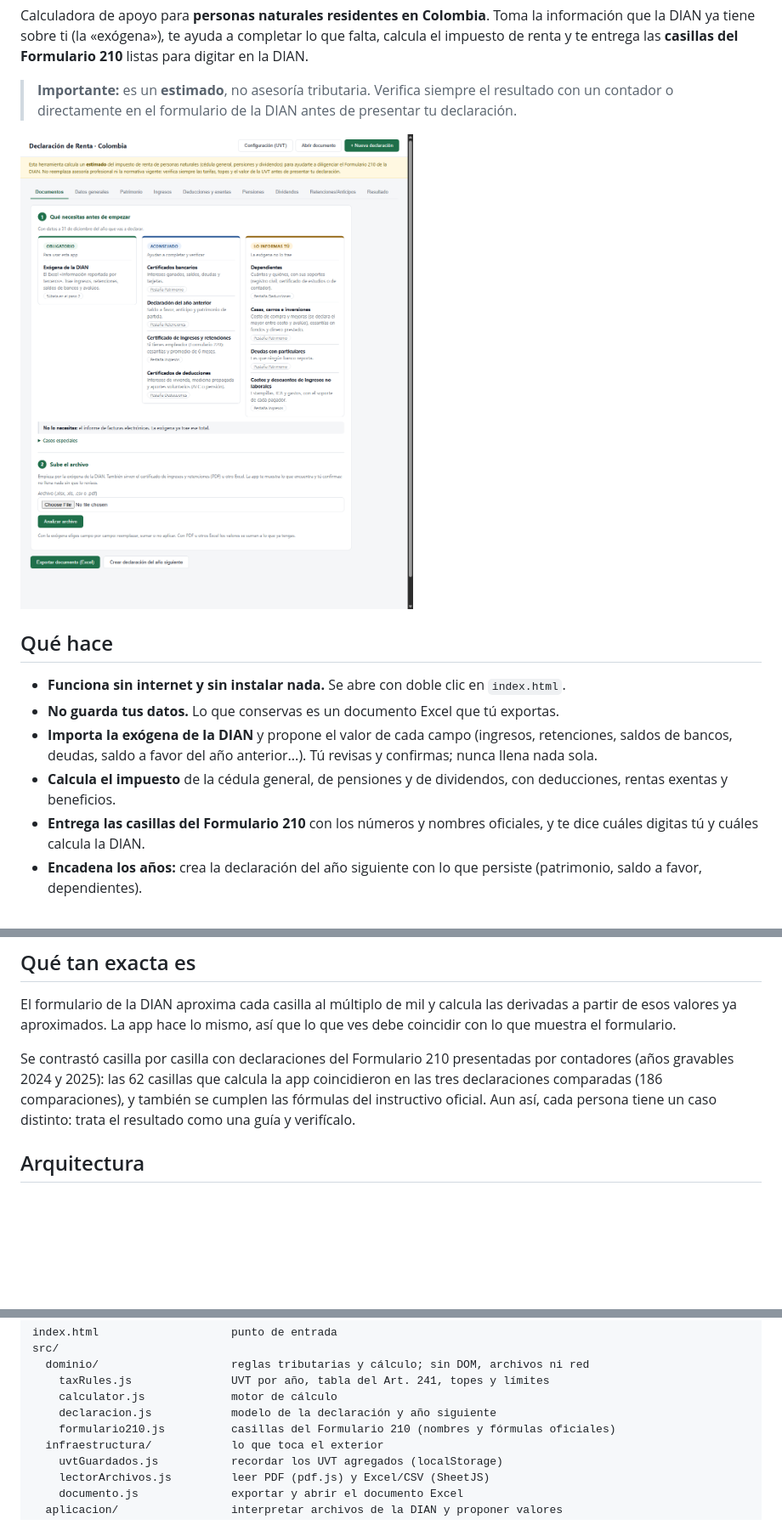
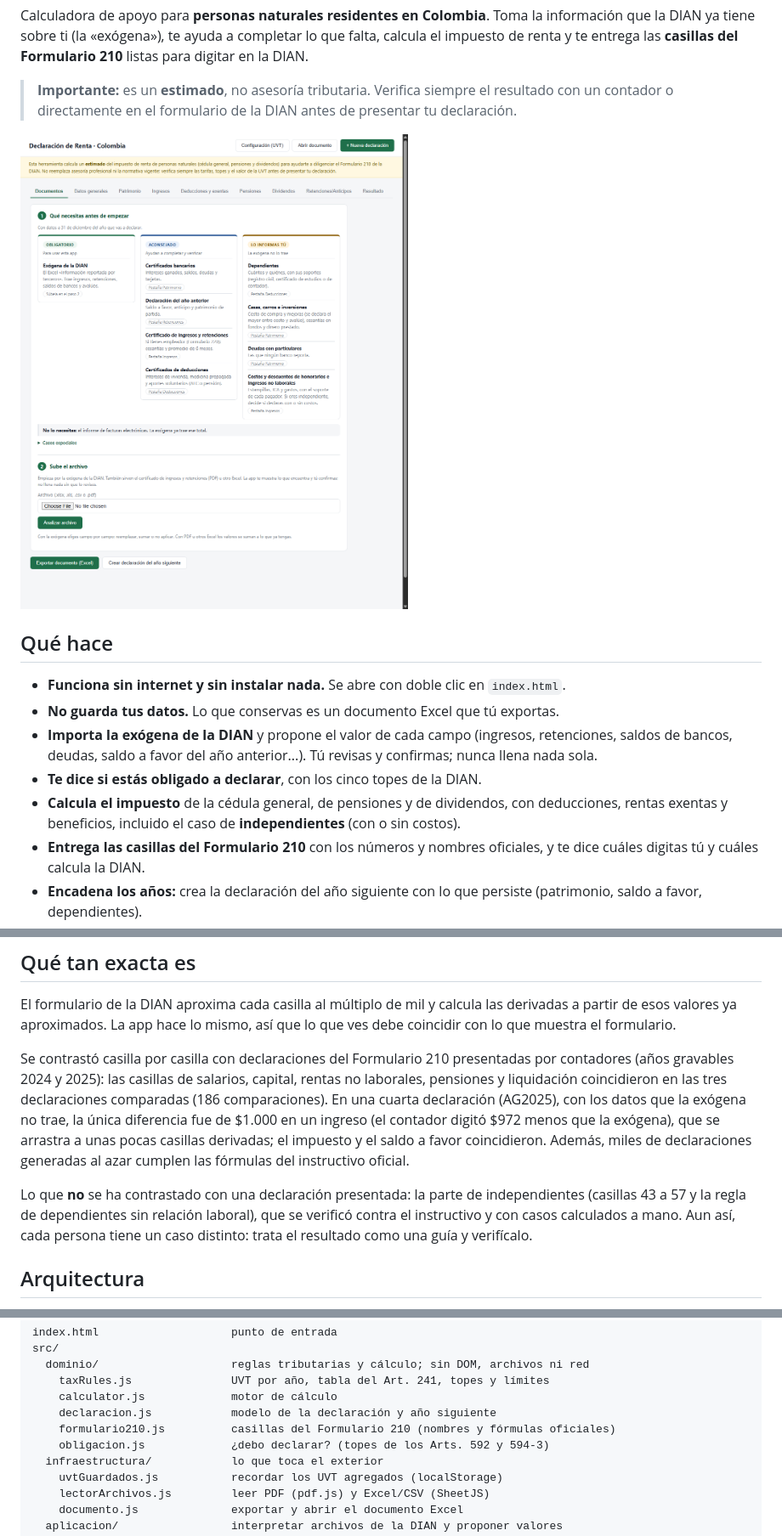
Before and after one commit to jsowl044/calculadora-declaracion-renta, a Markdown page: README.md, 3 parts joined by grey strips. Shown at 85% size. GitHub-like rendering; pictures changed too: docs/documentos.png; blank space fills up the shorter version.

Commit message:
Bring the README up to date with the "should I file?" check and the independents support
- Architecture tree now lists dominio/obligacion.js.
- "Que tan exacta es" separates what was checked against filed returns (including a fourth AG2025 return)
  from what was only checked against the official instructions (independents, casillas 43 to 57).
- Usage steps and the feature list mention the filing verdict and the with/without costs choice.
- Refresh the Documentos screenshot so it matches the current guide text.

Co-Authored-By: Claude Sonnet 5.5 <noreply@anthropic.com>

```diff
--- a/README.md
+++ b/README.md
@@ -17,8 +17,9 @@ entrega las **casillas del Formulario 210** listas para digitar en la DIAN.
 - **No guarda tus datos.** Lo que conservas es un documento Excel que tú exportas.
 - **Importa la exógena de la DIAN** y propone el valor de cada campo (ingresos, retenciones, saldos de
   bancos, deudas, saldo a favor del año anterior...). Tú revisas y confirmas; nunca llena nada sola.
+- **Te dice si estás obligado a declarar**, con los cinco topes de la DIAN.
 - **Calcula el impuesto** de la cédula general, de pensiones y de dividendos, con deducciones, rentas
-  exentas y beneficios.
+  exentas y beneficios, incluido el caso de **independientes** (con o sin costos).
 - **Entrega las casillas del Formulario 210** con los números y nombres oficiales, y te dice cuáles
   digitas tú y cuáles calcula la DIAN.
 - **Encadena los años:** crea la declaración del año siguiente con lo que persiste (patrimonio, saldo a
@@ -152,9 +155,17 @@ esos valores ya aproximados. La app hace lo mismo, así que lo que ves debe coin
 el formulario.
 
 Se contrastó casilla por casilla con declaraciones del Formulario 210 presentadas por contadores
-(años gravables 2024 y 2025): las 62 casillas que calcula la app coincidieron en las tres declaraciones
-comparadas (186 comparaciones), y también se cumplen las fórmulas del instructivo oficial. Aun así, cada
-persona tiene un caso distinto: trata el resultado como una guía y verifícalo.
+(años gravables 2024 y 2025): las casillas de salarios, capital, rentas no laborales, pensiones y
+liquidación coincidieron en las tres declaraciones comparadas (186 comparaciones). En una cuarta
+declaración (AG2025), con los datos que la exógena no trae, la única diferencia fue de $1.000 en un
+ingreso (el contador digitó $972 menos que la exógena), que se arrastra a unas pocas casillas derivadas;
+el impuesto y el saldo a favor coincidieron. Además, miles de declaraciones generadas al azar cumplen las
+fórmulas del instructivo oficial.
+
+Lo que **no** se ha contrastado con una declaración presentada: la parte de independientes (casillas 43 a
+57 y la regla de dependientes sin relación laboral), que se verificó contra el instructivo y con casos
+calculados a mano. Aun así, cada persona tiene un caso distinto: trata el resultado como una guía y
+verifícalo.
 
 ## Arquitectura
 
@@ -175,6 +186,7 @@ src/
     calculator.js             motor de cálculo
     declaracion.js            modelo de la declaración y año siguiente
     formulario210.js          casillas del Formulario 210 (nombres y fórmulas oficiales)
+    obligacion.js             ¿debo declarar? (topes de los Arts. 592 y 594-3)
   infraestructura/            lo que toca el exterior
     uvtGuardados.js           recordar los UVT agregados (localStorage)
     lectorArchivos.js         leer PDF (pdf.js) y Excel/CSV (SheetJS)
```
Also changed, not shown: other parts of README.md (+5 -3 lines).
